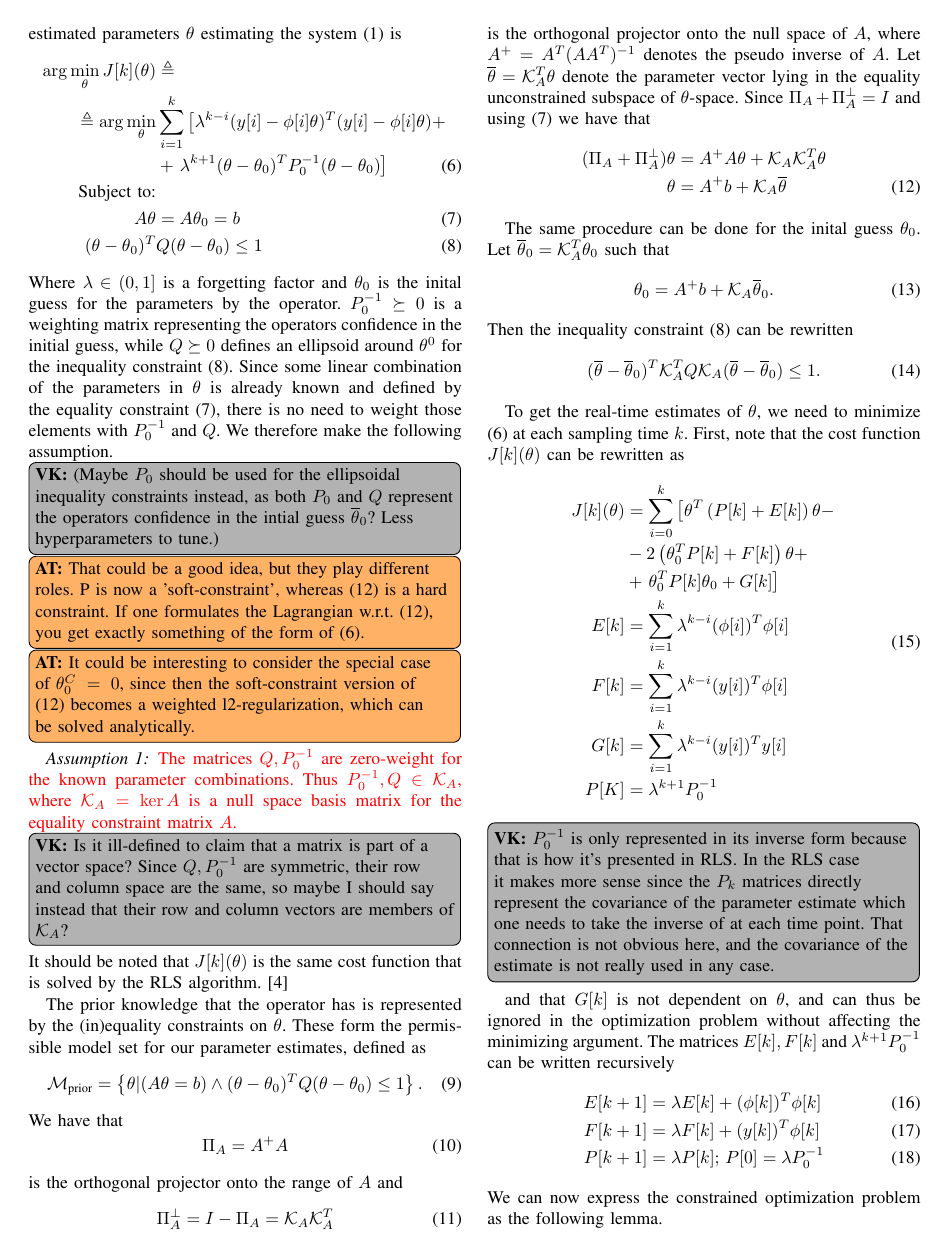
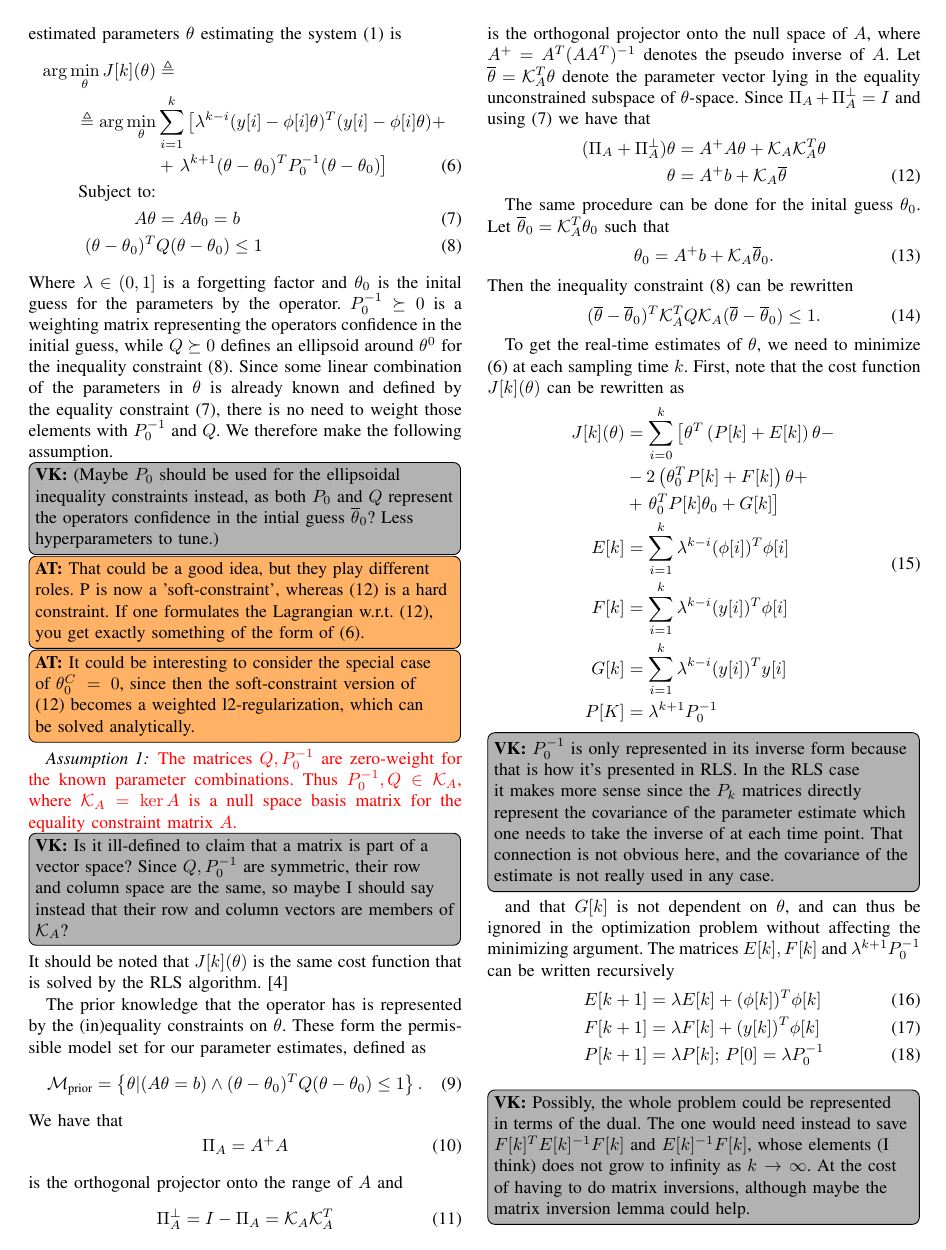
Before and after one commit to villekjellqvist/Set-Based-Anomaly-Detection-Model-Learning, a LaTeX paper (root.tex, which reads sections/OnlineModelLearning.tex): page 2 of 4. Compiled offline with pdfLaTeX.

Commit message:
Updates from Overleaf

```diff
--- a/sections/OnlineModelLearning.tex
+++ b/sections/OnlineModelLearning.tex
@@ -116,6 +116,11 @@ $E[k], F[k]$ and $\lambda^{k+1}\Pinv$ can be written recursively
     F[k+1] &= \lambda F[k] + (y[k])^T\phi[k] \label{eq:Frec}\\
     P[k+1] &= \lambda P[k]; \, P[0] = \lambda\Pinv \label{eq:Prec}
 \end{align}
+\VK{Possibly, the whole problem could be represented in terms of the dual.
+The one would need instead to save $F[k]^TE[k]^{-1}F[k]$ and $E[k]^{-1}F[k]$,
+whose elements (I think) does not grow to infinity as $k \rightarrow \infty$.
+At the cost of having to do matrix inversions, although maybe the matrix inversion
+lemma could help.}
 We can now express the constrained optimization problem as the following lemma.
 
 \begin{lemma}
```
Also changed, not shown: sections/AnomalyDetection.tex (+3 -1 lines), sections/OnlineModelLearning.tex (2 more changed lines).
